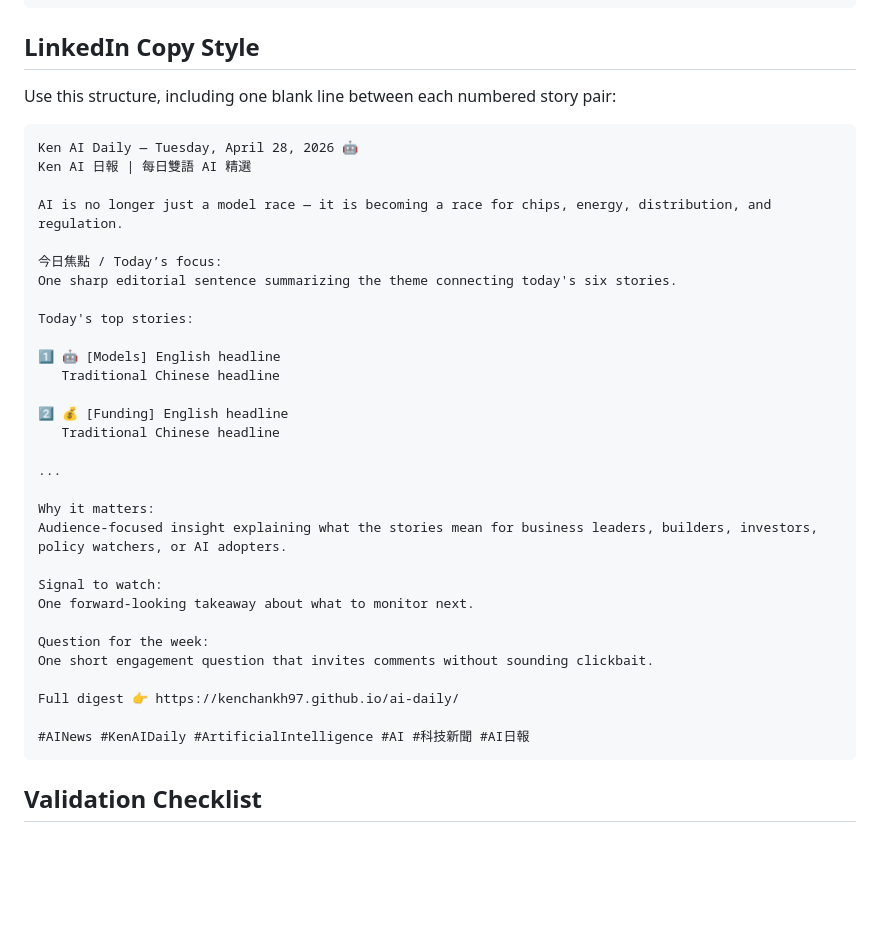
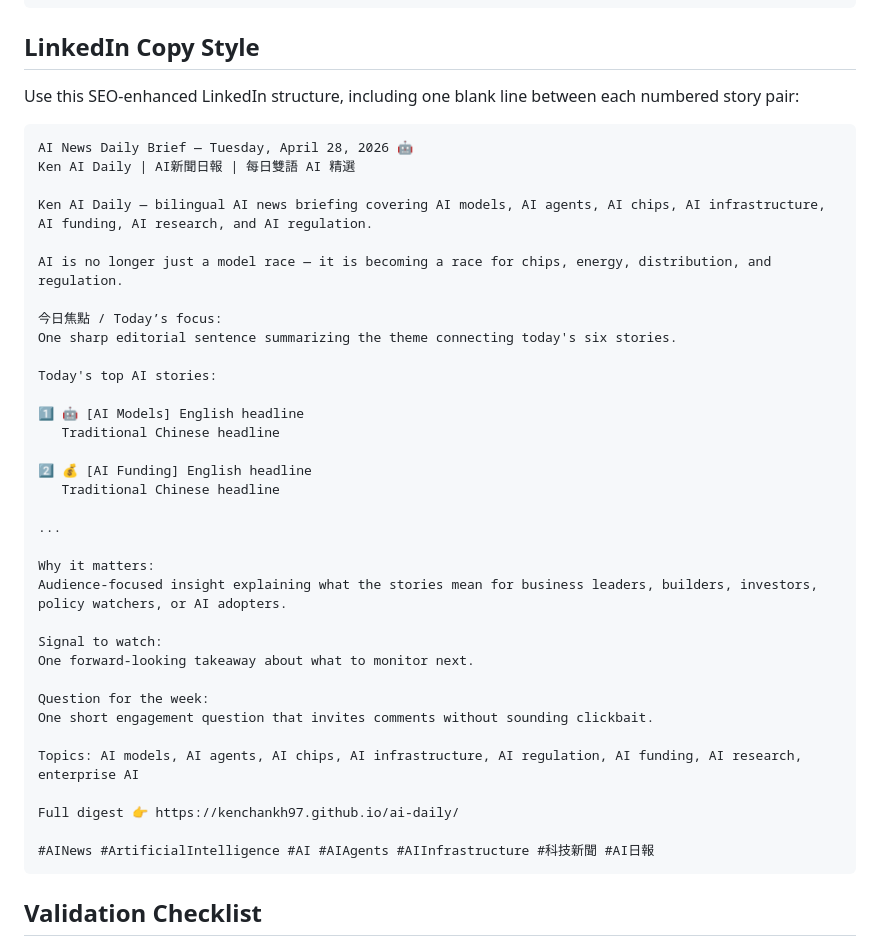
Before and after one commit to kenchankh97/ai-daily, a Markdown page: AUTOMATION.md, the part around the change. GitHub-like rendering; blank space fills up the shorter version.

Commit message:
Add LinkedIn SEO post template

````diff
--- a/AUTOMATION.md
+++ b/AUTOMATION.md
@@ -56,23 +56,25 @@ LINKEDIN_API_VERSION=202604
 
 ## LinkedIn Copy Style
 
-Use this structure, including one blank line between each numbered story pair:
+Use this SEO-enhanced LinkedIn structure, including one blank line between each numbered story pair:
 
 ```text
-Ken AI Daily — Tuesday, April 28, 2026 🤖
-Ken AI 日報 | 每日雙語 AI 精選
+AI News Daily Brief — Tuesday, April 28, 2026 🤖
+Ken AI Daily | AI新聞日報 | 每日雙語 AI 精選
+
+Ken AI Daily — bilingual AI news briefing covering AI models, AI agents, AI chips, AI infrastructure, AI funding, AI research, and AI regulation.
 
 AI is no longer just a model race — it is becoming a race for chips, energy, distribution, and regulation.
 
 今日焦點 / Today’s focus:
 One sharp editorial sentence summarizing the theme connecting today's six stories.
 
-Today's top stories:
+Today's top AI stories:
 
-1️⃣ 🤖 [Models] English headline
+1️⃣ 🤖 [AI Models] English headline
    Traditional Chinese headline
 
-2️⃣ 💰 [Funding] English headline
+2️⃣ 💰 [AI Funding] English headline
    Traditional Chinese headline
 
 ...
@@ -86,9 +88,11 @@ One forward-looking takeaway about what to monitor next.
 Question for the week:
 One short engagement question that invites comments without sounding clickbait.
 
+Topics: AI models, AI agents, AI chips, AI infrastructure, AI regulation, AI funding, AI research, enterprise AI
+
 Full digest 👉 https://kenchankh97.github.io/ai-daily/
 
-#AINews #KenAIDaily #ArtificialIntelligence #AI #科技新聞 #AI日報
+#AINews #ArtificialIntelligence #AI #AIAgents #AIInfrastructure #科技新聞 #AI日報
 ```
 
 ## Validation Checklist
````
